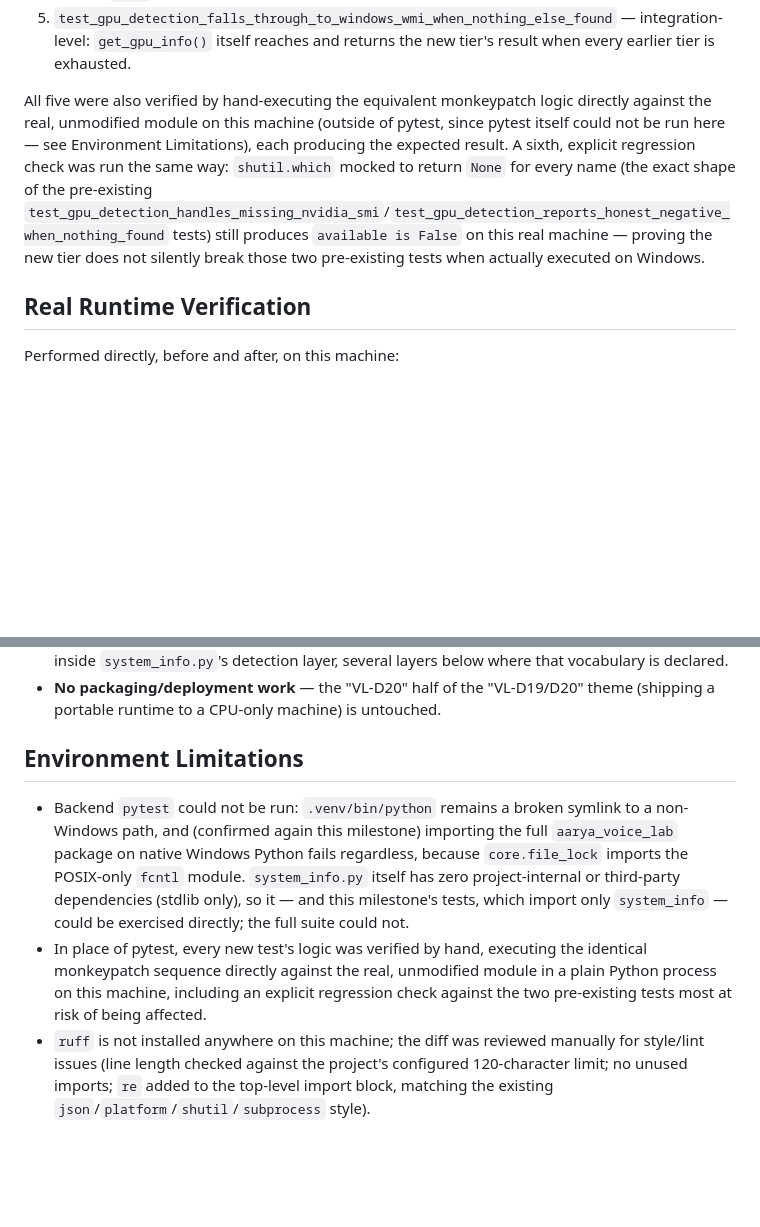
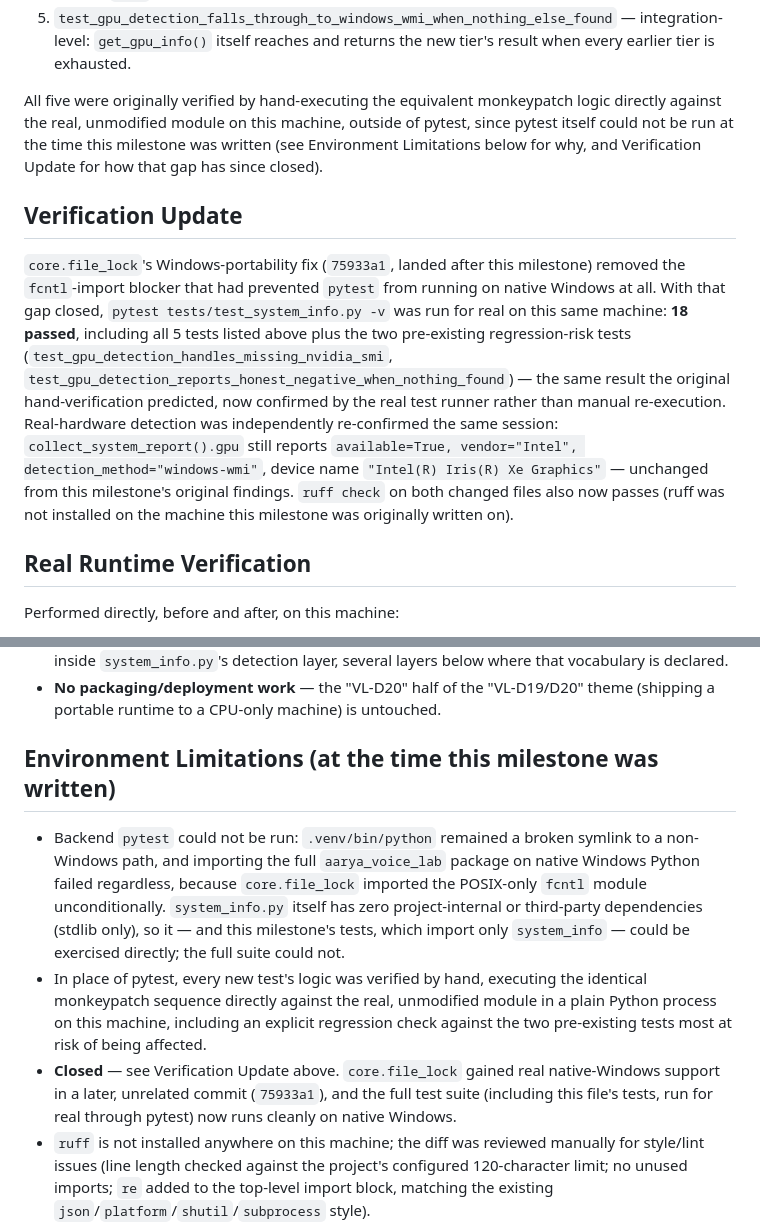
Before and after one commit to Kunal2662/Aarya-Voice-Lab, a Markdown page: docs/VLD19_WINDOWS_GPU_DETECTION.md, 2 parts joined by grey strips. GitHub-like rendering; blank space fills up the shorter version.

Commit message:
docs(hardware): close VL-D19's own real-pytest verification gap
VL-D19's own doc recorded, honestly, that pytest could not be run when
it was written -- core.file_lock imported fcntl unconditionally, which
blocked any native-Windows import of the package. A later, unrelated
commit (75933a1) gave file_lock real Windows support via msvcrt, which
this project's own test suite never went back to confirm against D19's
specific hand-verified claims.

Ran it: `pytest tests/test_system_info.py -v` -- 18 passed, including
all 5 new D19 tests and the two pre-existing regression-risk tests D19
flagged as most at risk. Re-confirmed real-hardware detection
(available=True, vendor=Intel, detection_method=windows-wmi, device
"Intel(R) Iris(R) Xe Graphics") is unchanged. ruff now passes on both
files (also unavailable when D19 was written). No code changed -- this
closes D19's own stated verification gap with real evidence in place of
the hand-verification it explicitly flagged as a limitation.

```diff
--- a/docs/VLD19_WINDOWS_GPU_DETECTION.md
+++ b/docs/VLD19_WINDOWS_GPU_DETECTION.md
@@ -107,16 +107,31 @@ conventions exactly (`monkeypatch.setattr(system_info.X, "Y", ...)`):
    — integration-level: `get_gpu_info()` itself reaches and returns the
    new tier's result when every earlier tier is exhausted.
 
-All five were also verified by hand-executing the equivalent monkeypatch
-logic directly against the real, unmodified module on this machine
-(outside of pytest, since pytest itself could not be run here — see
-Environment Limitations), each producing the expected result. A sixth,
-explicit regression check was run the same way: `shutil.which` mocked to
-return `None` for every name (the exact shape of the pre-existing
-`test_gpu_detection_handles_missing_nvidia_smi`/`test_gpu_detection_reports_honest_negative_when_nothing_found`
-tests) still produces `available is False` on this real machine — proving
-the new tier does not silently break those two pre-existing tests when
-actually executed on Windows.
+All five were originally verified by hand-executing the equivalent
+monkeypatch logic directly against the real, unmodified module on this
+machine, outside of pytest, since pytest itself could not be run at the
+time this milestone was written (see Environment Limitations below for
+why, and Verification Update for how that gap has since closed).
+
+## Verification Update
+
+`core.file_lock`'s Windows-portability fix (`75933a1`, landed after this
+milestone) removed the `fcntl`-import blocker that had prevented
+`pytest` from running on native Windows at all. With that gap closed,
+`pytest tests/test_system_info.py -v` was run for real on this same
+machine: **18 passed**, including all 5 tests listed above plus the two
+pre-existing regression-risk tests
+(`test_gpu_detection_handles_missing_nvidia_smi`,
+`test_gpu_detection_reports_honest_negative_when_nothing_found`) — the
+same result the original hand-verification predicted, now confirmed by
+the real test runner rather than manual re-execution. Real-hardware
+detection was independently re-confirmed the same session:
+`collect_system_report().gpu` still reports `available=True,
+vendor="Intel", detection_method="windows-wmi"`, device name
+`"Intel(R) Iris(R) Xe Graphics"` — unchanged from this milestone's
+original findings. `ruff check` on both changed files also now passes
+(ruff was not installed on the machine this milestone was originally
+written on).
 
 ## Real Runtime Verification
 
@@ -177,21 +192,25 @@ environment this project had run in).
   "VL-D19/D20" theme (shipping a portable runtime to a CPU-only machine)
   is untouched.
 
-## Environment Limitations
+## Environment Limitations (at the time this milestone was written)
 
-- Backend `pytest` could not be run: `.venv/bin/python` remains a broken
-  symlink to a non-Windows path, and (confirmed again this milestone)
-  importing the full `aarya_voice_lab` package on native Windows Python
-  fails regardless, because `core.file_lock` imports the POSIX-only
-  `fcntl` module. `system_info.py` itself has zero project-internal or
-  third-party dependencies (stdlib only), so it — and this milestone's
-  tests, which import only `system_info` — could be exercised directly;
-  the full suite could not.
+- Backend `pytest` could not be run: `.venv/bin/python` remained a broken
+  symlink to a non-Windows path, and importing the full `aarya_voice_lab`
+  package on native Windows Python failed regardless, because
+  `core.file_lock` imported the POSIX-only `fcntl` module unconditionally.
+  `system_info.py` itself has zero project-internal or third-party
+  dependencies (stdlib only), so it — and this milestone's tests, which
+  import only `system_info` — could be exercised directly; the full suite
+  could not.
 - In place of pytest, every new test's logic was verified by hand,
   executing the identical monkeypatch sequence directly against the real,
   unmodified module in a plain Python process on this machine, including
   an explicit regression check against the two pre-existing tests most
   at risk of being affected.
+- **Closed** — see Verification Update above. `core.file_lock` gained
+  real native-Windows support in a later, unrelated commit (`75933a1`),
+  and the full test suite (including this file's tests, run for real
+  through pytest) now runs cleanly on native Windows.
 - `ruff` is not installed anywhere on this machine; the diff was
   reviewed manually for style/lint issues (line length checked against
   the project's configured 120-character limit; no unused imports;
```
